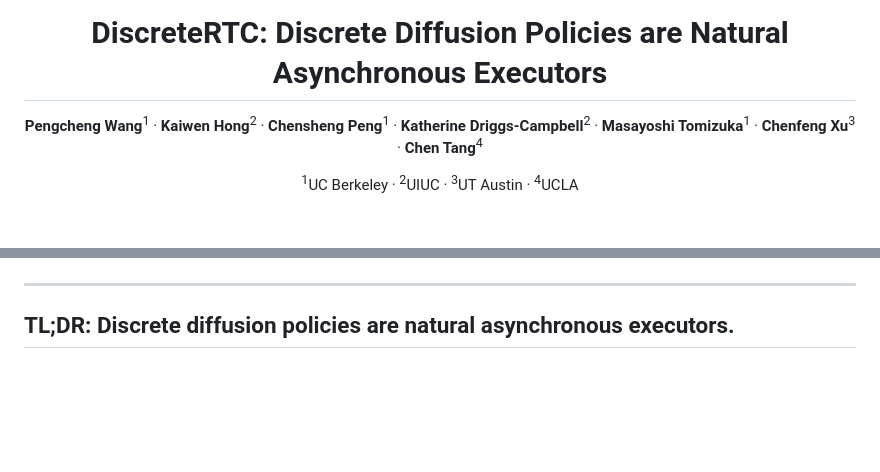
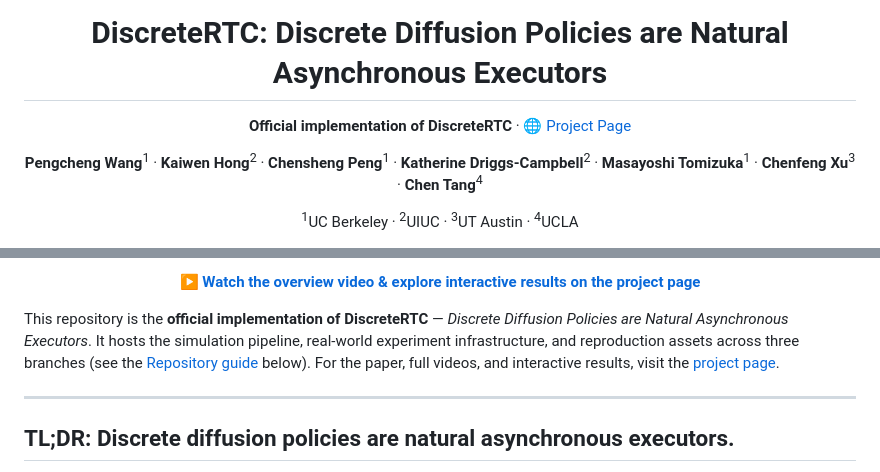
Before and after one commit to outsider86/DiscreteRTC, a Markdown page: README.md, 2 parts joined by grey strips. Drawn GitHub-style; blank space fills up the shorter version.

Commit message:
main: replace embedded video with project-page link; add official-implementation description

```diff
--- a/README.md
+++ b/README.md
@@ -1,6 +1,8 @@
 <div align="center">
 
 # DiscreteRTC: Discrete Diffusion Policies are Natural Asynchronous Executors
+
+**Official implementation of DiscreteRTC** · [🌐 Project Page](https://outsider86.github.io/DiscreteRTCSite/)
 
 **Pengcheng Wang**<sup>1</sup> · **Kaiwen Hong**<sup>2</sup> · **Chensheng Peng**<sup>1</sup> · **Katherine Driggs-Campbell**<sup>2</sup> · **Masayoshi Tomizuka**<sup>1</sup> · **Chenfeng Xu**<sup>3</sup> · **Chen Tang**<sup>4</sup>
 
@@ -19,6 +23,7 @@
 </p>
+<p align="center"><b><a href="https://outsider86.github.io/DiscreteRTCSite/">▶ Watch the overview video & explore interactive results on the project page</a></b></p>
 
-
+This repository is the **official implementation of DiscreteRTC** — *Discrete Diffusion Policies are Natural Asynchronous Executors*. It hosts the simulation pipeline, real-world experiment infrastructure, and reproduction assets across three branches (see the [Repository guide](#repository-guide) below). For the paper, full videos, and interactive results, visit the [project page](https://outsider86.github.io/DiscreteRTCSite/).
 
 ---
 
```
Also changed, not shown: other parts of README.md (+3 -1 lines).
